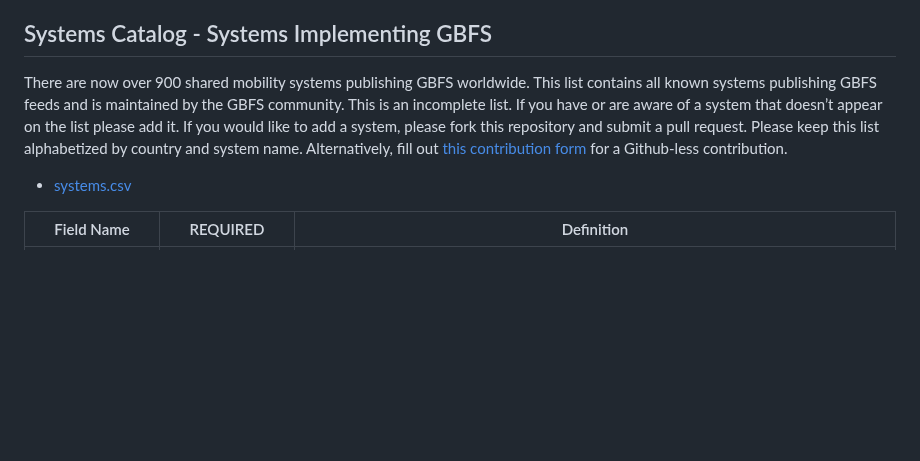
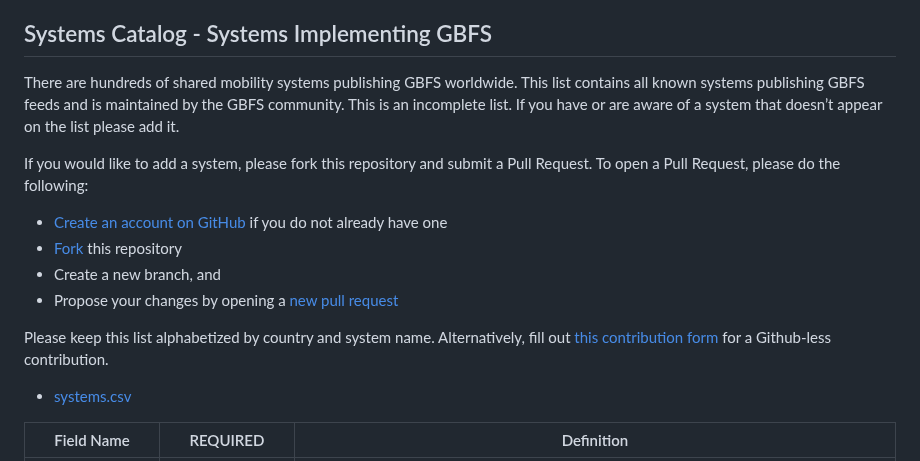
Before and after one commit to MobilityData/gbfs, a Markdown page: README.md, the part around the change. Drawn GitHub-style; blank space fills up the shorter version.

Commit message:
Update README.md with instructions to edit systems.csv (#683)
## What's Changed
This PR adds instructions in the repo README.md on how to add an entry or edit systems.csv.

It's the same instructions as in [gtfs-validator](https://github.com/MobilityData/gtfs-validator/blob/master/docs/CONTRIBUTING.md#submitting-a-pull-request-contribution).

```diff
--- a/README.md
+++ b/README.md
@@ -114,8 +114,16 @@ Caution should be taken to avoid making changes to the spec that would render ex
 Each new addition to the spec adds complexity. We want to avoid additions to the spec that do not provide additional value to the shared mobility end user.
 
 ## Systems Catalog - Systems Implementing GBFS
-There are now over 900 shared mobility systems publishing GBFS worldwide. This list contains all known systems publishing GBFS feeds and is maintained by the GBFS community. This is an incomplete list. If you have or are aware of a system that doesn’t appear on the list please add it.
-If you would like to add a system, please fork this repository and submit a pull request. Please keep this list alphabetized by country and system name. Alternatively, fill out [this contribution form](https://forms.gle/WSXFuXx9k4PSTfbC9) for a Github-less contribution.
+There are hundreds of shared mobility systems publishing GBFS worldwide. This list contains all known systems publishing GBFS feeds and is maintained by the GBFS community. This is an incomplete list. If you have or are aware of a system that doesn’t appear on the list please add it.
+
+If you would like to add a system, please fork this repository and submit a Pull Request. To open a Pull Request, please do the following:
+
+- [Create an account on GitHub](https://github.com/join) if you do not already have one
+- [Fork](https://docs.github.com/en/get-started/quickstart/fork-a-repo) this repository
+- Create a new branch, and
+- Propose your changes by opening a [new pull request](https://docs.github.com/en/pull-requests/collaborating-with-pull-requests/proposing-changes-to-your-work-with-pull-requests/about-pull-requests)
+
+Please keep this list alphabetized by country and system name. Alternatively, fill out [this contribution form](https://forms.gle/WSXFuXx9k4PSTfbC9) for a Github-less contribution.
 * [systems.csv](systems.csv)
 
  Field Name | REQUIRED | Definition
```
